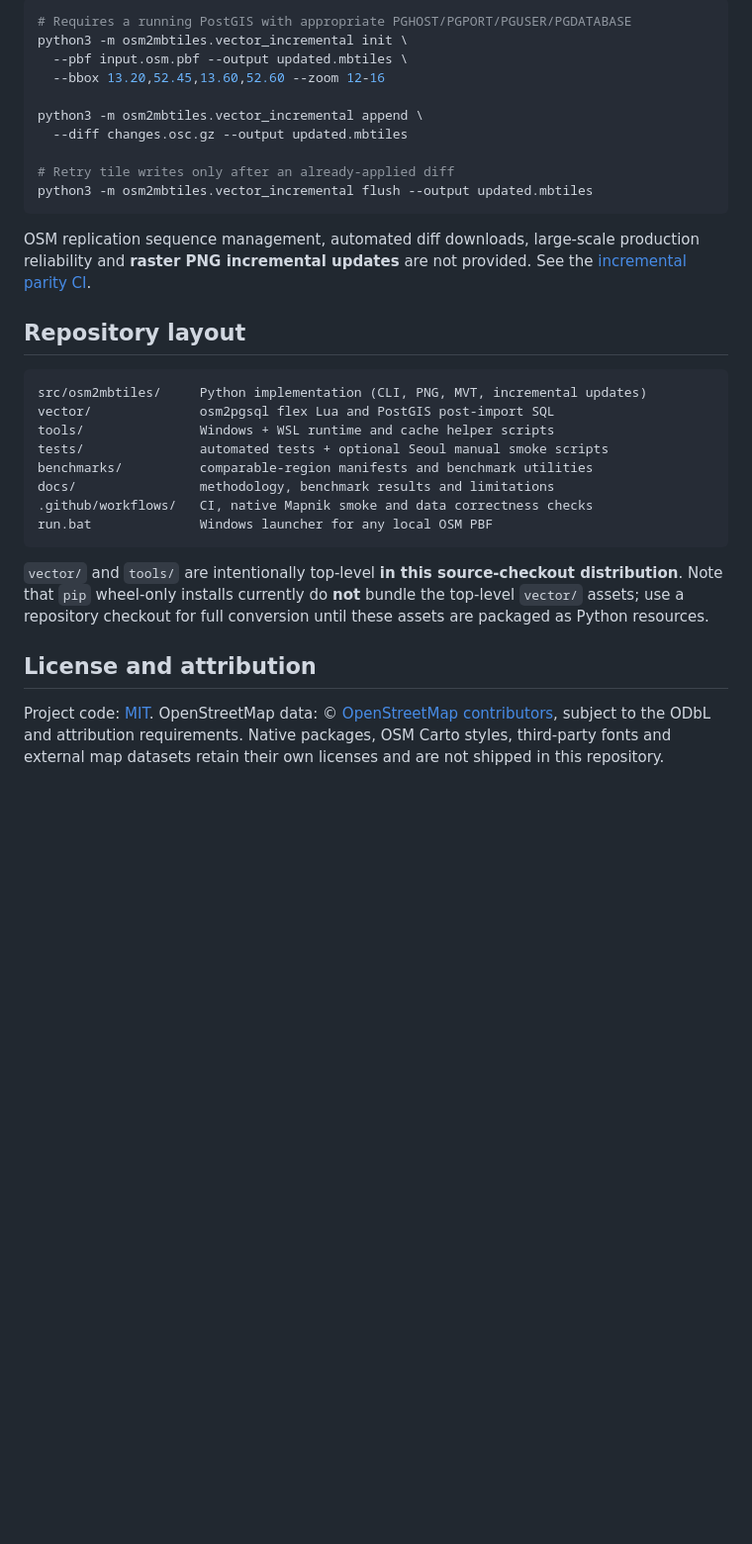
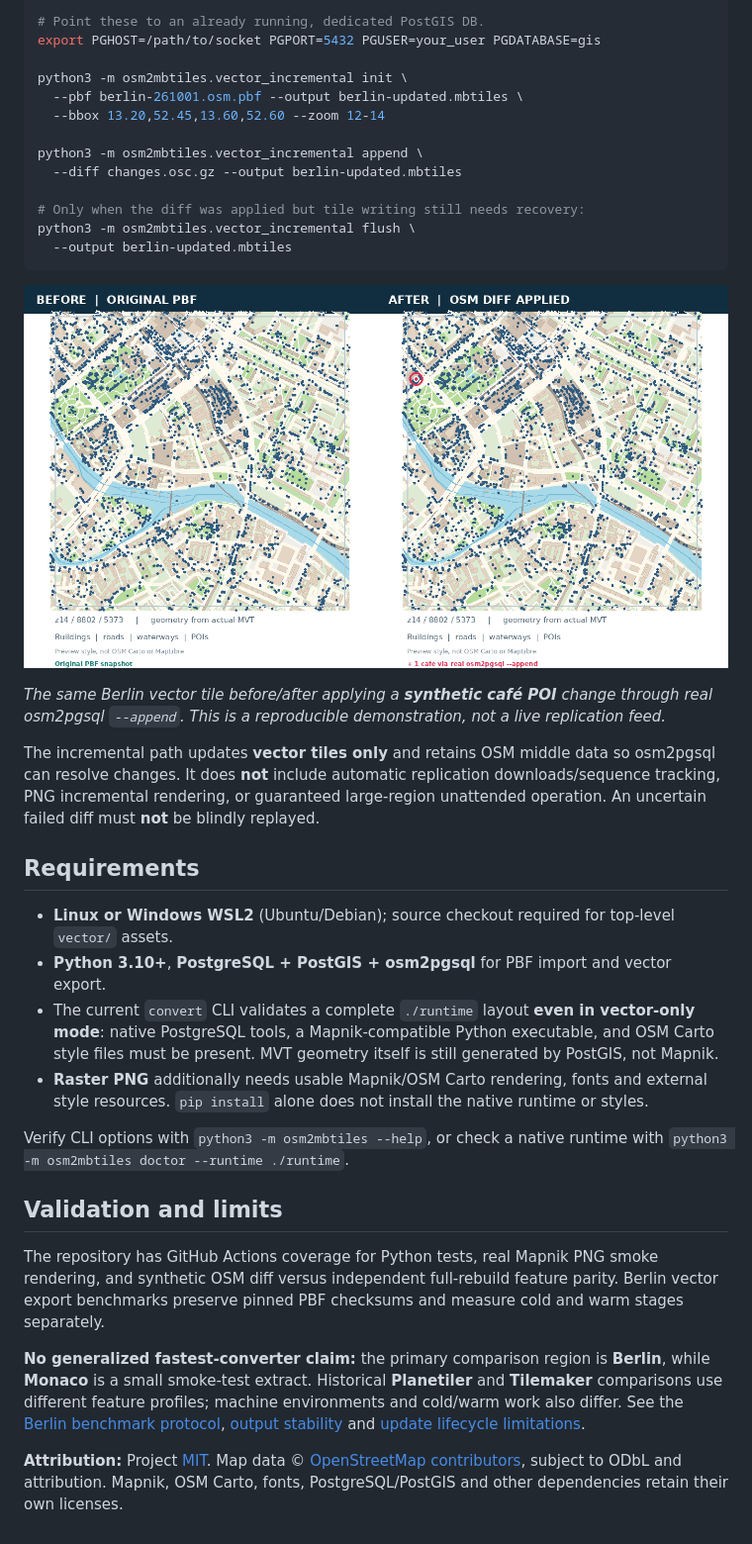
Before and after one commit to rydolabs/osm2mbtiles, a Markdown page: README.md, the part around one of its changes. Shown at 99% size. Rendered like a GitHub page; pictures changed too: docs/assets/berlin-incremental-before-after.png (added); blank space fills up the shorter version.

````diff
--- a/README.md
+++ b/README.md
@@ -116,34 +107,39 @@ Experimental **vector-only** incremental updates support OSM `.osc.gz` changes w
 
 ```bash
-# Requires a running PostGIS with appropriate PGHOST/PGPORT/PGUSER/PGDATABASE
+# Point these to an already running, dedicated PostGIS DB.
+export PGHOST=/path/to/socket PGPORT=5432 PGUSER=your_user PGDATABASE=gis
+
 python3 -m osm2mbtiles.vector_incremental init \
-  --pbf input.osm.pbf --output updated.mbtiles \
-  --bbox 13.20,52.45,13.60,52.60 --zoom 12-16
+  --pbf berlin-261001.osm.pbf --output berlin-updated.mbtiles \
+  --bbox 13.20,52.45,13.60,52.60 --zoom 12-14
 
 python3 -m osm2mbtiles.vector_incremental append \
-  --diff changes.osc.gz --output updated.mbtiles
+  --diff changes.osc.gz --output berlin-updated.mbtiles
 
-# Retry tile writes only after an already-applied diff
-python3 -m osm2mbtiles.vector_incremental flush --output updated.mbtiles
+# Only when the diff was applied but tile writing still needs recovery:
+python3 -m osm2mbtiles.vector_incremental flush \
+  --output berlin-updated.mbtiles
 ```
 
-OSM replication sequence management, automated diff downloads, large-scale production reliability and **raster PNG incremental updates** are not provided. See the [incremental parity CI](https://github.com/rydolabs/osm2mbtiles/actions/runs/40842767385).
+![Berlin vector tile before and after applying an OSM .osc.gz diff](docs/assets/berlin-incremental-before-after.png)
 
-## Repository layout
+*The same Berlin vector tile before/after applying a **synthetic café POI** change through real osm2pgsql `--append`. This is a reproducible demonstration, not a live replication feed.*
 
-```text
-src/osm2mbtiles/     Python implementation (CLI, PNG, MVT, incremental updates)
-vector/              osm2pgsql flex Lua and PostGIS post-import SQL
-tools/               Windows + WSL runtime and cache helper scripts
-tests/               automated tests + optional Seoul manual smoke scripts
-benchmarks/          comparable-region manifests and benchmark utilities
-docs/                methodology, benchmark results and limitations
-.github/workflows/   CI, native Mapnik smoke and data correctness checks
-run.bat              Windows launcher for any local OSM PBF
-```
+The incremental path updates **vector tiles only** and retains OSM middle data so osm2pgsql can resolve changes. It does **not** include automatic replication downloads/sequence tracking, PNG incremental rendering, or guaranteed large-region unattended operation. An uncertain failed diff must **not** be blindly replayed.
 
-`vector/` and `tools/` are intentionally top-level **in this source-checkout distribution**. Note that `pip` wheel-only installs currently do **not** bundle the top-level `vector/` assets; use a repository checkout for full conversion until these assets are packaged as Python resources.
+## Requirements
 
-## License and attribution
+- **Linux or Windows WSL2** (Ubuntu/Debian); source checkout required for top-level `vector/` assets.
+- **Python 3.10+**, **PostgreSQL + PostGIS + osm2pgsql** for PBF import and vector export.
+- The current `convert` CLI validates a complete `./runtime` layout **even in vector-only mode**: native PostgreSQL tools, a Mapnik-compatible Python executable, and OSM Carto style files must be present. MVT geometry itself is still generated by PostGIS, not Mapnik.
+- **Raster PNG** additionally needs usable Mapnik/OSM Carto rendering, fonts and external style resources. `pip install` alone does not install the native runtime or styles.
 
-Project code: [MIT](LICENSE). OpenStreetMap data: © [OpenStreetMap contributors](https://www.openstreetmap.org/copyright), subject to the ODbL and attribution requirements. Native packages, OSM Carto styles, third-party fonts and external map datasets retain their own licenses and are not shipped in this repository.
+Verify CLI options with `python3 -m osm2mbtiles --help`, or check a native runtime with `python3 -m osm2mbtiles doctor --runtime ./runtime`.
+
+## Validation and limits
+
+The repository has GitHub Actions coverage for Python tests, real Mapnik PNG smoke rendering, and synthetic OSM diff versus independent full-rebuild feature parity. Berlin vector export benchmarks preserve pinned PBF checksums and measure cold and warm stages separately.
+
+**No generalized fastest-converter claim:** the primary comparison region is **Berlin**, while **Monaco** is a small smoke-test extract. Historical **Planetiler** and **Tilemaker** comparisons use different feature profiles; machine environments and cold/warm work also differ. See the [Berlin benchmark protocol](docs/BENCHMARKS.md), [output stability](docs/OUTPUT-STABILITY-REGRESSION.md) and [update lifecycle limitations](docs/UPDATE-LIFECYCLE-BENCHMARK.md).
+
+**Attribution:** Project [MIT](LICENSE). Map data © [OpenStreetMap contributors](https://www.openstreetmap.org/copyright), subject to ODbL and attribution. Mapnik, OSM Carto, fonts, PostgreSQL/PostGIS and other dependencies retain their own licenses.
````
Also changed, not shown: other parts of README.md (+71 -80 lines), README.ko.md (+16 -0 lines), docs/VECTOR-TILE-SCHEMA.md (added, +185 -0 lines), docs/assets/berlin-vector-preview.png (added), 3 other files.
